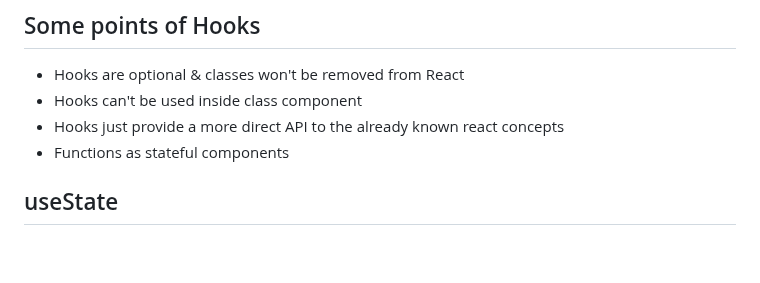
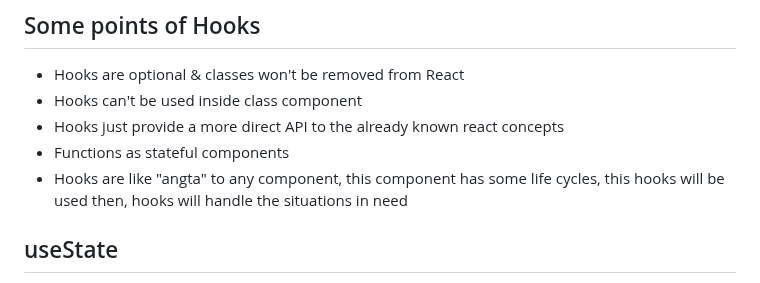
Before and after one commit to MArhamAA1422/b6-learning, a Markdown page: react/lws.md, the part around the change. Drawn GitHub-style; blank space fills up the shorter version.

```diff
--- a/react/lws.md
+++ b/react/lws.md
@@ -363,6 +363,7 @@ export const SampleContext = createContext();
 - Hooks can't be used inside class component
 - Hooks just provide a more direct API to the already known react concepts
 - Functions as stateful components
+- Hooks are like "angta" to any component, this component has some life cycles, this hooks will be used then, hooks will handle the situations in need
 
 ## useState
 - setState re-renders the component, but only the **return part**, not whole component stuffs.
```
